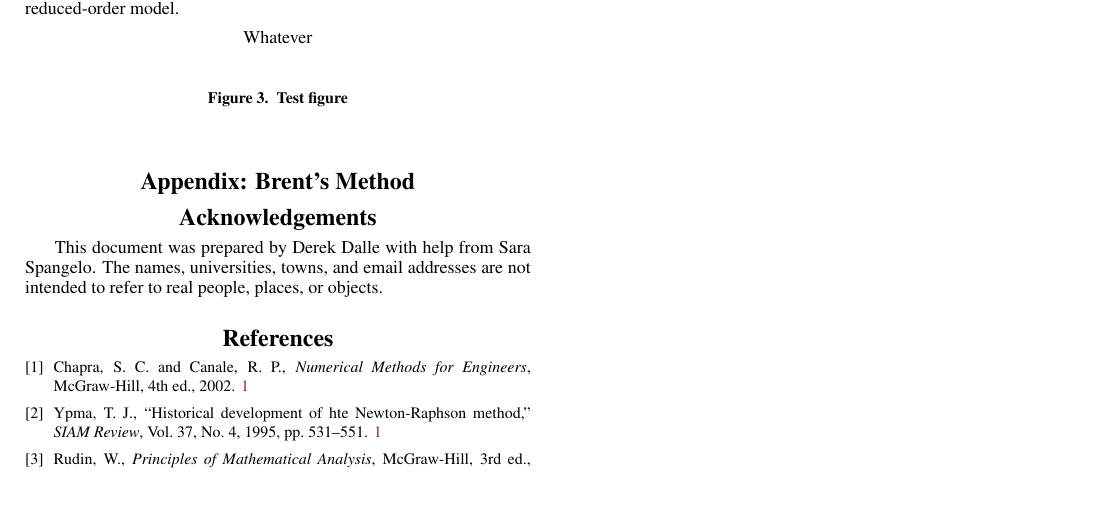
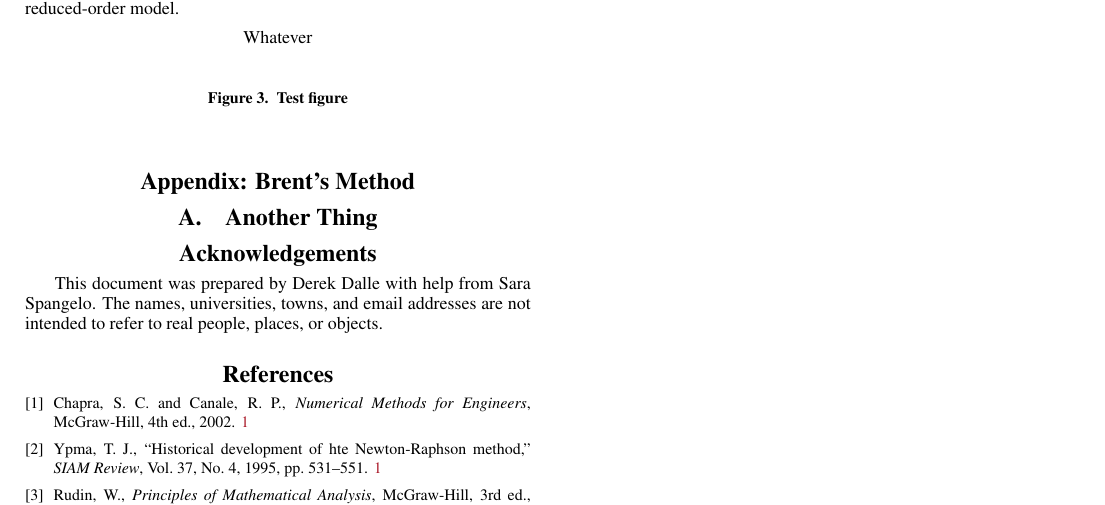
Before and after one commit to derek-dalle/aiaa-pretty, a LaTeX paper (sample/aiaa-sample.tex, which reads aiaa-pretty.cls): part of page 2 of 2, cut so that both start at the same text. Compiled offline with pdfLaTeX.

Commit message:
Minor update to appendix formatting

```diff
--- a/aiaa-pretty.cls
+++ b/aiaa-pretty.cls
@@ -680,9 +680,8 @@
 
 
 %% ----- APPENDIX --------------------------------------------------------------
-% This sets the appendix style.
-% Note that this is different from the standard appendix usage.
-\renewcommand{\appendix}[1]{\section*{Appendix: #1}}
+% Actual coding for the AIAA-style appendices
+\newcommand{\aiaaappendix}[1]{\section*{Appendix: #1}}
 
 
 %% ----- BIBILIOGRAPHY ---------------------------------------------------------
--- a/sample/aiaa-sample.tex
+++ b/sample/aiaa-sample.tex
@@ -105,7 +105,10 @@ The model does not have the capability to analyze boundary layers, which were fo
  \caption{Test figure}
 \end{figure}
 
-\appendix{Brent's Method}
+\aiaaappendix{Brent's Method}
+
+\appendix
+\section{Another Thing}
 
 
 \section*{Acknowledgements}
```
Also changed, not shown: sample/aiaa-sample.pdf.
